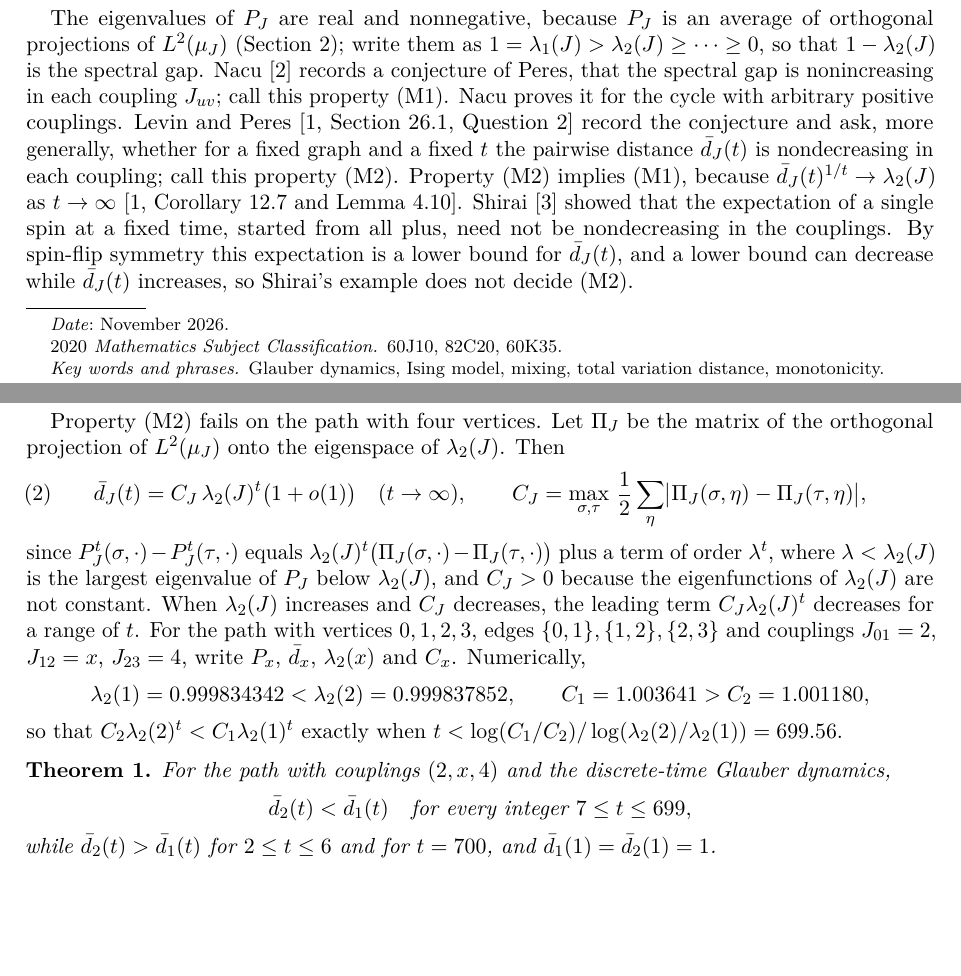
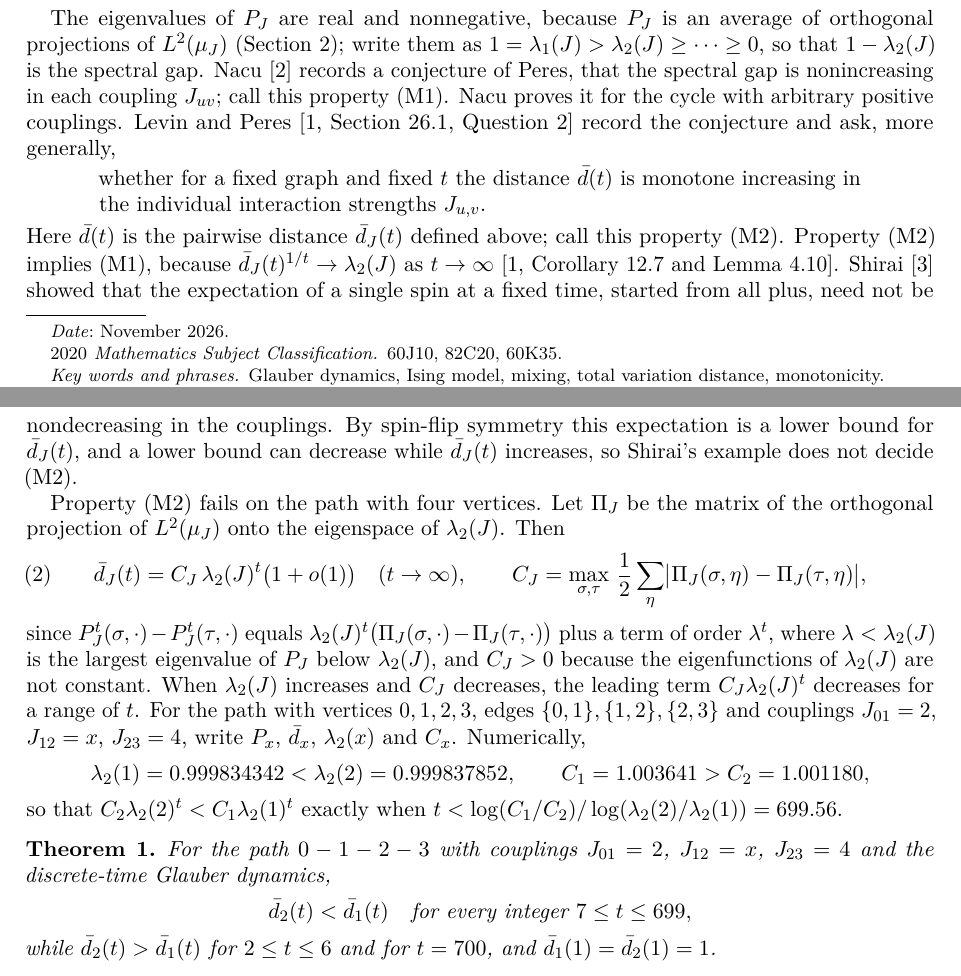
Before and after one commit to yspennstate/ising-glauber-distance-monotonicity, a LaTeX paper (paper/main.tex): two parts of pages 1 and 2 of 4, joined at a grey line, cut so that both start at the same text, the shorter picture padded with empty space. Compiled offline with pdfLaTeX.

Commit message:
Quote the question of Levin and Peres; pin the code link

```diff
--- a/paper/main.tex
+++ b/paper/main.tex
@@ -44,7 +44,11 @@ Write $P_J$ for the transition matrix and define the pairwise distance
 \dbar_J(t)=\max_{\sigma,\tau}\bigl\|P_J^t(\sigma,\cdot)-P_J^t(\tau,\cdot)\bigr\|_{\TV}.
 \]
 
-The eigenvalues of $P_J$ are real and nonnegative, because $P_J$ is an average of orthogonal projections of $L^2(\mu_J)$ (Section~\ref{sec:mech}); write them as $1=\lambda_1(J)>\lambda_2(J)\ge\cdots\ge0$, so that $1-\lambda_2(J)$ is the spectral gap. Nacu~\cite{Nacu} records a conjecture of Peres, that the spectral gap is nonincreasing in each coupling $J_{uv}$; call this property (M1). Nacu proves it for the cycle with arbitrary positive couplings. Levin and Peres~\cite[Section~26.1, Question~2]{LP} record the conjecture and ask, more generally, whether for a fixed graph and a fixed $t$ the pairwise distance $\dbar_J(t)$ is nondecreasing in each coupling; call this property (M2). Property (M2) implies (M1), because $\dbar_J(t)^{1/t}\to\lambda_2(J)$ as $t\to\infty$~\cite[Corollary~12.7 and Lemma~4.10]{LP}. Shirai~\cite{Shirai} showed that the expectation of a single spin at a fixed time, started from all plus, need not be nondecreasing in the couplings. By spin-flip symmetry this expectation is a lower bound for $\dbar_J(t)$, and a lower bound can decrease while $\dbar_J(t)$ increases, so Shirai's example does not decide (M2).
+The eigenvalues of $P_J$ are real and nonnegative, because $P_J$ is an average of orthogonal projections of $L^2(\mu_J)$ (Section~\ref{sec:mech}); write them as $1=\lambda_1(J)>\lambda_2(J)\ge\cdots\ge0$, so that $1-\lambda_2(J)$ is the spectral gap. Nacu~\cite{Nacu} records a conjecture of Peres, that the spectral gap is nonincreasing in each coupling $J_{uv}$; call this property (M1). Nacu proves it for the cycle with arbitrary positive couplings. Levin and Peres~\cite[Section~26.1, Question~2]{LP} record the conjecture and ask, more generally,
+\begin{quote}
+whether for a fixed graph and fixed $t$ the distance $\bar d(t)$ is monotone increasing in the individual interaction strengths $J_{u,v}$.
+\end{quote}
+Here $\bar d(t)$ is the pairwise distance $\dbar_J(t)$ defined above; call this property (M2). Property (M2) implies (M1), because $\dbar_J(t)^{1/t}\to\lambda_2(J)$ as $t\to\infty$~\cite[Corollary~12.7 and Lemma~4.10]{LP}. Shirai~\cite{Shirai} showed that the expectation of a single spin at a fixed time, started from all plus, need not be nondecreasing in the couplings. By spin-flip symmetry this expectation is a lower bound for $\dbar_J(t)$, and a lower bound can decrease while $\dbar_J(t)$ increases, so Shirai's example does not decide (M2).
 
 Property (M2) fails on the path with four vertices. Let $\Pi_J$ be the matrix of the orthogonal projection of $L^2(\mu_J)$ onto the eigenspace of $\lambda_2(J)$. Then
 \begin{equation}\label{eq:asym}
@@ -58,7 +62,7 @@ since $P_J^t(\sigma,\cdot)-P_J^t(\tau,\cdot)$ equals $\lambda_2(J)^t\bigl(\Pi_J(
 so that $C_2\lambda_2(2)^t<C_1\lambda_2(1)^t$ exactly when $t<\log(C_1/C_2)/\log(\lambda_2(2)/\lambda_2(1))=699.56$.
 
 \begin{theorem}\label{thm:main}
-For the path with couplings $(2,x,4)$ and the discrete-time Glauber dynamics,
+For the path $0-1-2-3$ with couplings $J_{01}=2$, $J_{12}=x$, $J_{23}=4$ and the discrete-time Glauber dynamics,
 \[
 \dbar_2(t)<\dbar_1(t)\quad\text{for every integer } 7\le t\le 699,
 \]
```
Also changed, not shown: paper/main.pdf, paper/main.tex (2 more changed lines).
